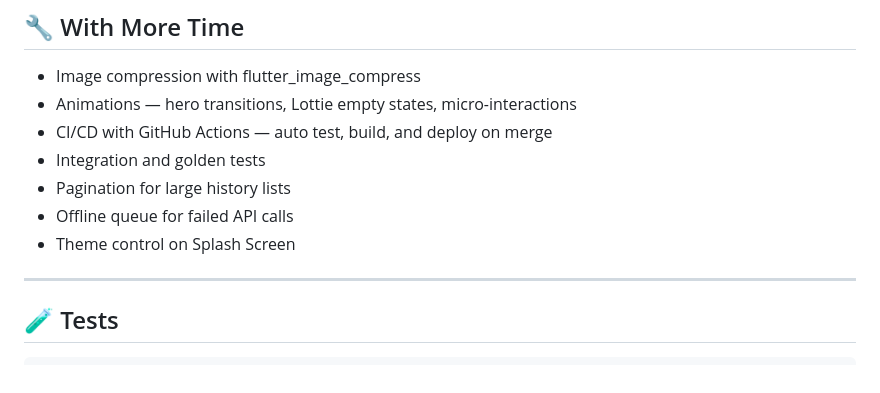
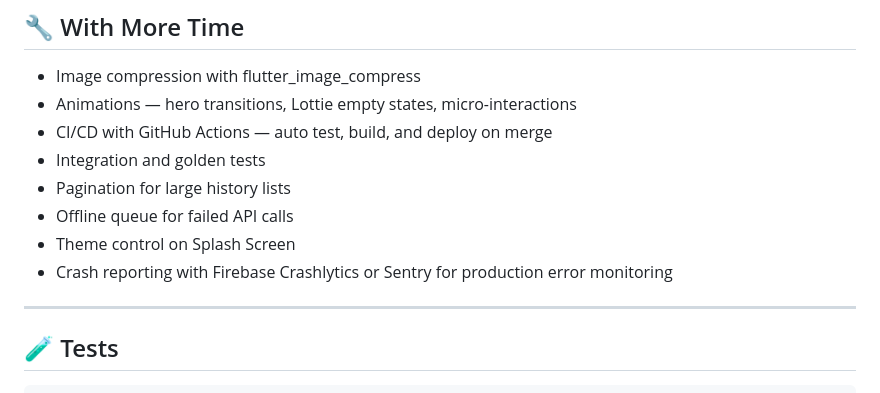
Before and after one commit to moaz126/food_snap, a Markdown page: README.md, the part around the change. Drawn GitHub-style.

Commit message:
Include Firebase Crashlytics and Sentry for error monitoring
Add crash reporting options for production error monitoring.

```diff
--- a/README.md
+++ b/README.md
@@ -202,6 +202,8 @@ as app grows.
 - Pagination for large history lists
 - Offline queue for failed API calls
 - Theme control on Splash Screen
+- Crash reporting with Firebase Crashlytics
+  or Sentry for production error monitoring
 
 ---
 
```
